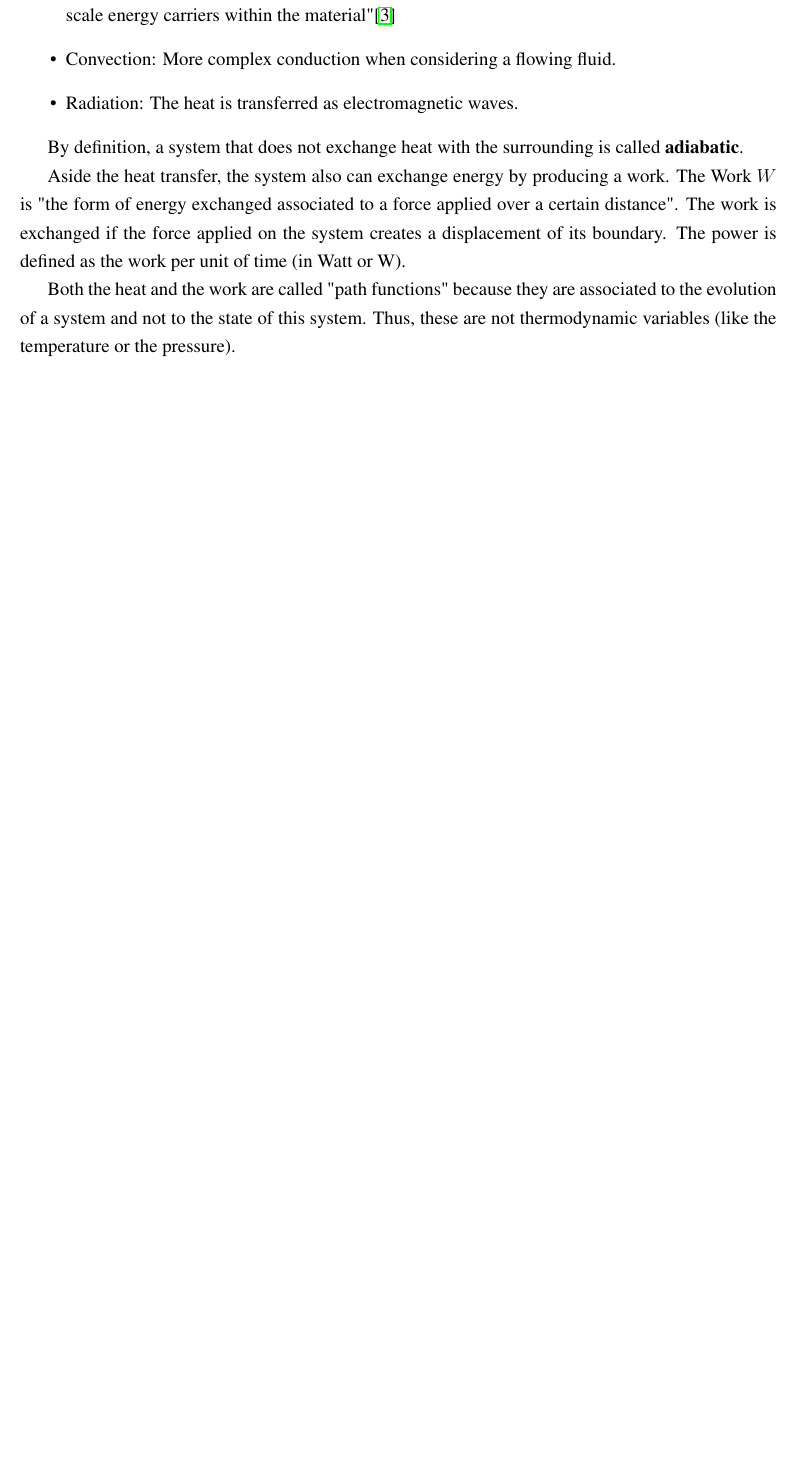
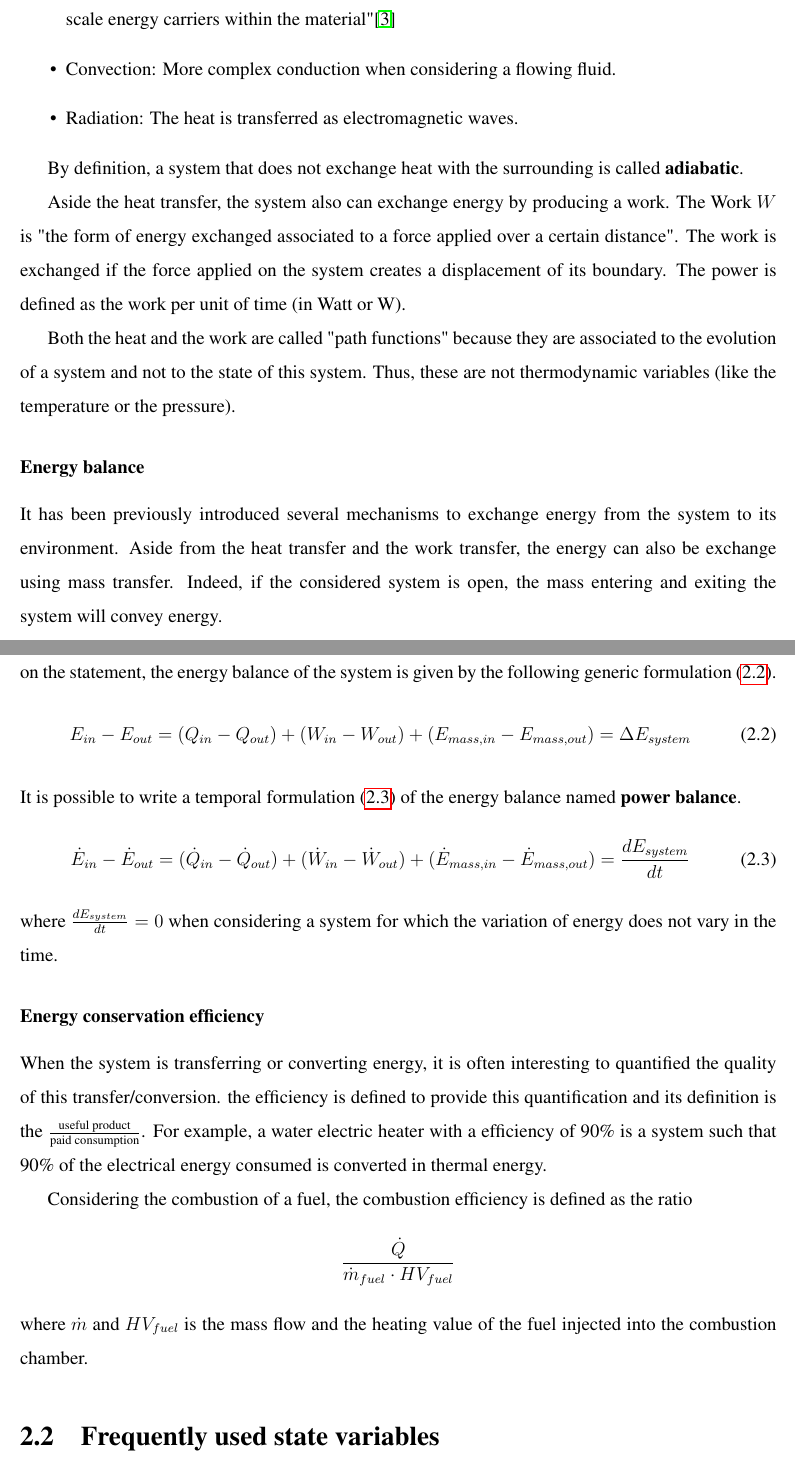
Before and after one commit to Boreas3/TFE, a LaTeX thesis (main.tex, which reads Chapter_2_-_Notions_of_thermodynamics/chapter2.tex): part of page 6 of 7 before the commit and two parts of pages 6 and 7 of 8 after it, the two joined at a grey line, cut so that both start at the same text, the shorter picture padded with empty space. Compiled offline with pdfLaTeX.

Commit message:
Updates from Overleaf

```diff
--- a/Chapter_2_-_Notions_of_thermodynamics/chapter2.tex
+++ b/Chapter_2_-_Notions_of_thermodynamics/chapter2.tex
@@ -53,3 +53,25 @@ By definition, a system that does not exchange heat with the surrounding is call
 Aside the heat transfer, the system also can exchange energy by producing a work. The Work $W$ is "the form of energy exchanged associated to a force applied over a certain distance". The work is exchanged if the force applied on the system creates a displacement of its boundary. The power is defined as the work per unit of time (in Watt or W).
 
 Both the heat and the work are called "path functions" because they are associated to the evolution of a system and not to the state of this system. Thus, these are not thermodynamic variables (like the temperature or the pressure).
+
+\subsubsection{Energy balance}
+It has been previously introduced several mechanisms to exchange energy from the system to its environment. Aside from the heat transfer and the work transfer, the energy can also be exchange using mass transfer. Indeed, if the considered system is open, the mass entering and exiting the system will convey energy.
+
+To recall the first principle of thermodynamic, the energy cannot be created or destroyed. Based on the statement, the energy balance of the system is given by the following generic formulation (\ref{eq:C2_EB}).
+\begin{equation}
+    E_{in} - E_{out} = (Q_{in} - Q_{out}) + (W_{in} - W_{out}) + (E_{mass,in} - E_{mass,out}) = \Delta E_{system} \label{eq:C2_EB}
+\end{equation}
+It is possible to write a temporal formulation (\ref{eq:C2_PB}) of the energy balance named \textbf{power balance}.
+\begin{equation}
+    \dot{E}_{in} - \dot{E}_{out} = (\dot{Q}_{in} - \dot{Q}_{out}) + (\dot{W}_{in} - \dot{W}_{out}) + (\dot{E}_{mass,in} - \dot{E}_{mass,out}) = \frac{dE_{system}}{dt} \label{eq:C2_PB}
+\end{equation}
+where $\frac{dE_{system}}{dt}=0$ when considering a system for which the variation of energy does not vary in the time.
+
+\subsubsection{Energy conservation efficiency}
+When the system is transferring or converting energy, it is often interesting to quantified the quality of this transfer/conversion. the efficiency is defined to provide this quantification and its definition is the
+$\frac{\text{useful product}}{\text{paid consumption}}$. For example, a water electric heater with a efficiency of 90\% is a system such that 90\% of the electrical energy consumed is converted in thermal energy.
+
+Considering the combustion of a fuel, the combustion efficiency is defined as the ratio
+$$ \frac{\dot{Q}}{\dot{m}_{fuel}\cdot HV_{fuel}}$$
+where $\dot{m}$  and $HV_{fuel}$ is the mass flow and the heating value of the fuel injected into the combustion chamber.
+\section{Frequently used state variables}
--- a/main.tex
+++ b/main.tex
@@ -10,12 +10,12 @@
 \usepackage{hyperref}
 \usepackage{graphicx}
 \usepackage{tikz}
+\usepackage{setspace}
 \usepackage[left=2cm,right=2cm,top=2cm,bottom=2cm]{geometry}
-\newcommand{\p}{$P$}
+
 \title{Interpolation of component characteristic maps for thermodynamic cycle assessment}
 \author{Martin Heylen}
 
-\linespread{1.25}
 \begin{document}
 
 \maketitle
```
Also changed, not shown: main.tex (1 more changed lines).
